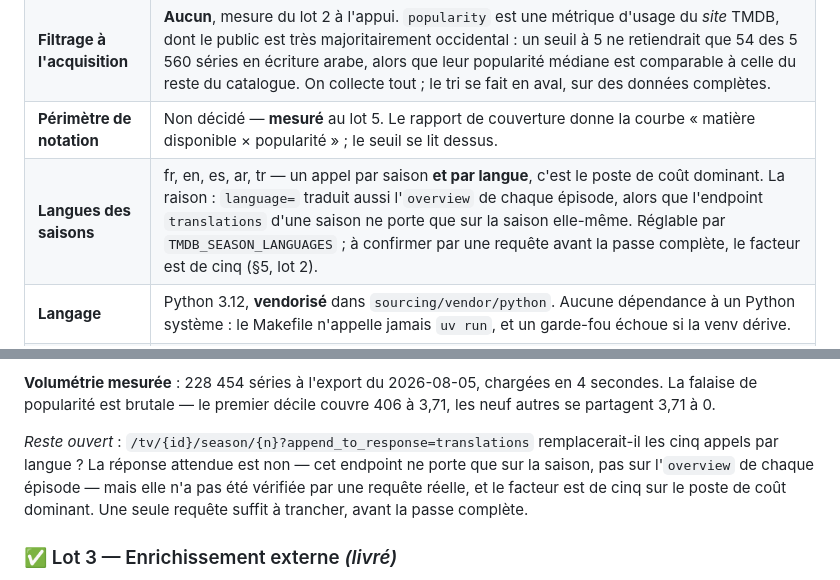
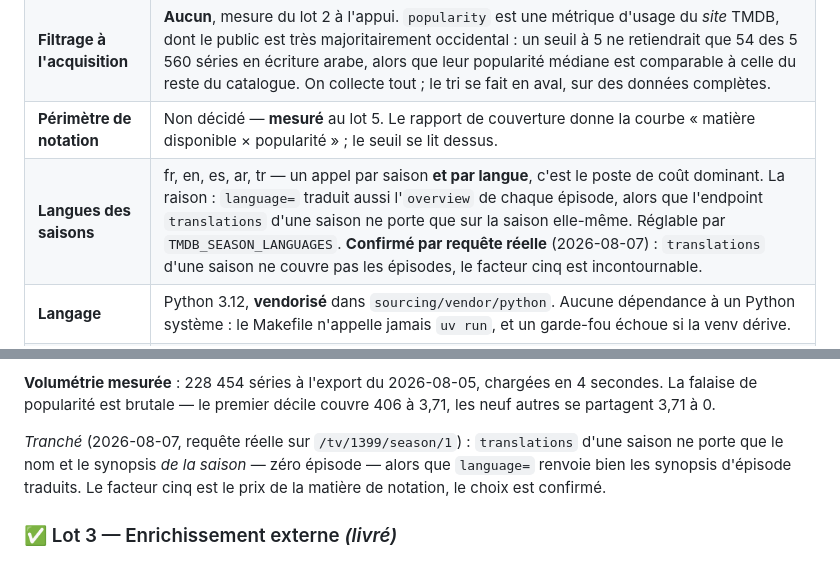
Before and after one commit to samehchafik/fivorites, a Markdown page: doc/v2-acquisition-series.md, 2 parts joined by grey strips. Drawn GitHub-style.

```diff
--- a/doc/v2-acquisition-series.md
+++ b/doc/v2-acquisition-series.md
@@ -51,7 +51,7 @@ décision non rejouable du projet.
 | **Catalogue V1** | **Table rase.** On re-collecte tout depuis TMDB sur l'architecture cible. La V1 n'est plus une dépendance du chantier : ni son catalogue, ni son pipeline, ni son schéma. Le seul actif à ne pas perdre reste les fives utilisateurs (§5.3 du doc de sourcing), qui se raccorderont plus tard par `id_tmdb`. |
 | **Filtrage à l'acquisition** | **Aucun**, mesure du lot 2 à l'appui. `popularity` est une métrique d'usage du *site* TMDB, dont le public est très majoritairement occidental : un seuil à 5 ne retiendrait que 54 des 5 560 séries en écriture arabe, alors que leur popularité médiane est comparable à celle du reste du catalogue. On collecte tout ; le tri se fait en aval, sur des données complètes. |
 | **Périmètre de notation** | Non décidé — **mesuré** au lot 5. Le rapport de couverture donne la courbe « matière disponible × popularité » ; le seuil se lit dessus. |
-| **Langues des saisons** | fr, en, es, ar, tr — un appel par saison **et par langue**, c'est le poste de coût dominant. La raison : `language=` traduit aussi l'`overview` de chaque épisode, alors que l'endpoint `translations` d'une saison ne porte que sur la saison elle-même. Réglable par `TMDB_SEASON_LANGUAGES` ; à confirmer par une requête avant la passe complète, le facteur est de cinq (§5, lot 2). |
+| **Langues des saisons** | fr, en, es, ar, tr — un appel par saison **et par langue**, c'est le poste de coût dominant. La raison : `language=` traduit aussi l'`overview` de chaque épisode, alors que l'endpoint `translations` d'une saison ne porte que sur la saison elle-même. Réglable par `TMDB_SEASON_LANGUAGES`. **Confirmé par requête réelle** (2026-08-07) : `translations` d'une saison ne couvre pas les épisodes, le facteur cinq est incontournable. |
 | **Langage** | Python 3.12, **vendorisé** dans `sourcing/vendor/python`. Aucune dépendance à un Python système : le Makefile n'appelle jamais `uv run`, et un garde-fou échoue si la venv dérive. |
 | **Exécution** | **Postgres tourne toujours sur l'hôte, jamais en conteneur** — poste de dev comme serveur. Seule l'application est conteneurisée, et seulement sur le serveur : en local elle tourne sur le Python de `vendor/`. Mise en place serveur : [`serveur-debian11.md`](serveur-debian11.md). |
 | **Base** | Postgres local de la machine, rôle et base `fivorites_v2`. **Une seule base pour tout le projet, un schéma par domaine.** **Pas de Docker.** |
@@ -179,12 +179,11 @@ lot 5.
 4 secondes. La falaise de popularité est brutale — le premier décile couvre 406
 à 3,71, les neuf autres se partagent 3,71 à 0.
 
-*Reste ouvert* : `/tv/{id}/season/{n}?append_to_response=translations`
-remplacerait-il les cinq appels par langue ? La réponse attendue est non — cet
-endpoint ne porte que sur la saison, pas sur l'`overview` de chaque épisode —
-mais elle n'a pas été vérifiée par une requête réelle, et le facteur est de
-cinq sur le poste de coût dominant. Une seule requête suffit à trancher, avant
-la passe complète.
+*Tranché* (2026-08-07, requête réelle sur `/tv/1399/season/1`) :
+`translations` d'une saison ne porte que le nom et le synopsis *de la saison* —
+zéro épisode — alors que `language=` renvoie bien les synopsis d'épisode
+traduits. Le facteur cinq est le prix de la matière de notation, le choix est
+confirmé.
 
 ### ✅ Lot 3 — Enrichissement externe *(livré)*
 
```
Also changed, not shown: doc/avancement-sourcing-series.md (+8 -6 lines).
